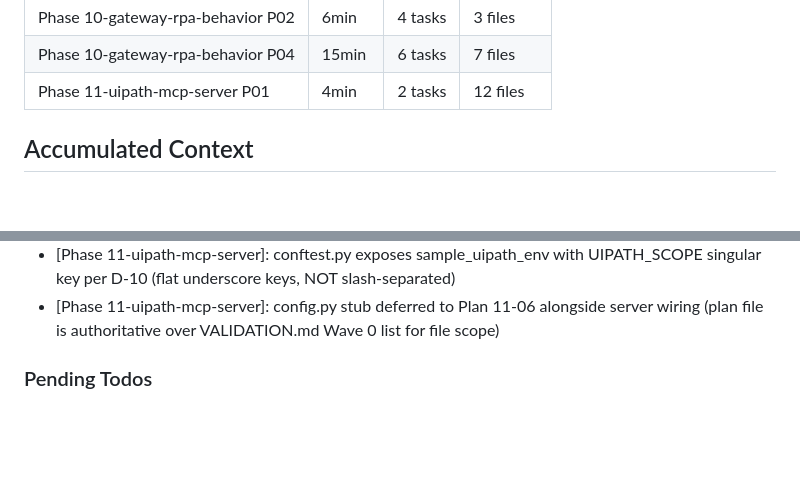
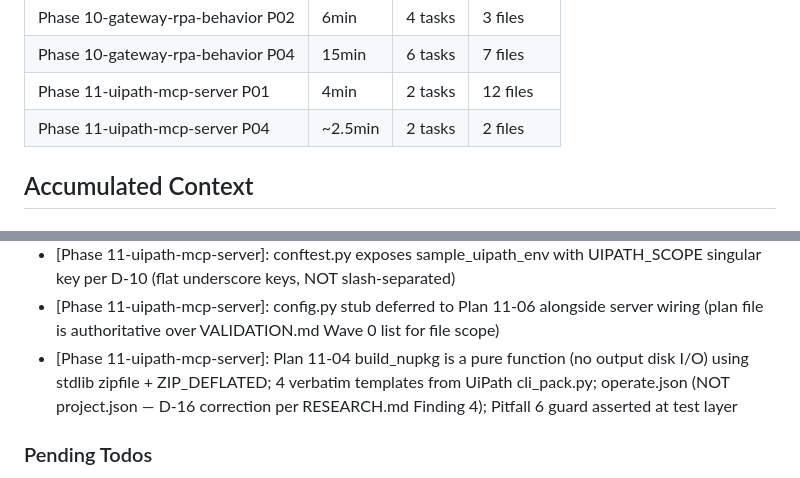
Before and after one commit to Henghenggao/Yigthinker, a Markdown page: .planning/STATE.md, 2 parts joined by grey strips. Rendered like a GitHub page; blank space fills up the shorter version.

Commit message:
docs(11-04): complete build_nupkg plan
- Add 11-04-SUMMARY.md documenting pure-function build_nupkg
  + 7 green tests per RESEARCH.md Finding 4
- STATE.md: record D-16 correction (operate.json NOT project.json)
  and Plan 11-04 performance row
- No stopped_at / completed_plans change — Plan 11-04 runs in
  parallel with 11-02 and 11-03 (Wave 1); orchestrator reconciles
  on merge

Co-Authored-By: Claude Opus 4.6 <noreply@anthropic.com>

```diff
--- a/.planning/STATE.md
+++ b/.planning/STATE.md
@@ -55,6 +55,7 @@ Plan: 2 of 8
 | Phase 10-gateway-rpa-behavior P02 | 6min | 4 tasks | 3 files |
 | Phase 10-gateway-rpa-behavior P04 | 15min | 6 tasks | 7 files |
 | Phase 11-uipath-mcp-server P01 | 4min | 2 tasks | 12 files |
+| Phase 11-uipath-mcp-server P04 | ~2.5min | 2 tasks | 2 files |
 
 ## Accumulated Context
 
@@ -102,6 +103,7 @@ Recent decisions affecting current work:
 - [Phase 11-uipath-mcp-server]: Plan 11-01 scaffold ships 9 module stubs + 3 test files; server.main() raises NotImplementedError with active test guard until Plan 11-06 replaces it
 - [Phase 11-uipath-mcp-server]: conftest.py exposes sample_uipath_env with UIPATH_SCOPE singular key per D-10 (flat underscore keys, NOT slash-separated)
 - [Phase 11-uipath-mcp-server]: config.py stub deferred to Plan 11-06 alongside server wiring (plan file is authoritative over VALIDATION.md Wave 0 list for file scope)
+- [Phase 11-uipath-mcp-server]: Plan 11-04 build_nupkg is a pure function (no output disk I/O) using stdlib zipfile + ZIP_DEFLATED; 4 verbatim templates from UiPath cli_pack.py; operate.json (NOT project.json — D-16 correction per RESEARCH.md Finding 4); Pitfall 6 guard asserted at test layer
 
 ### Pending Todos
 
```
Also changed, not shown: 1 other file.
